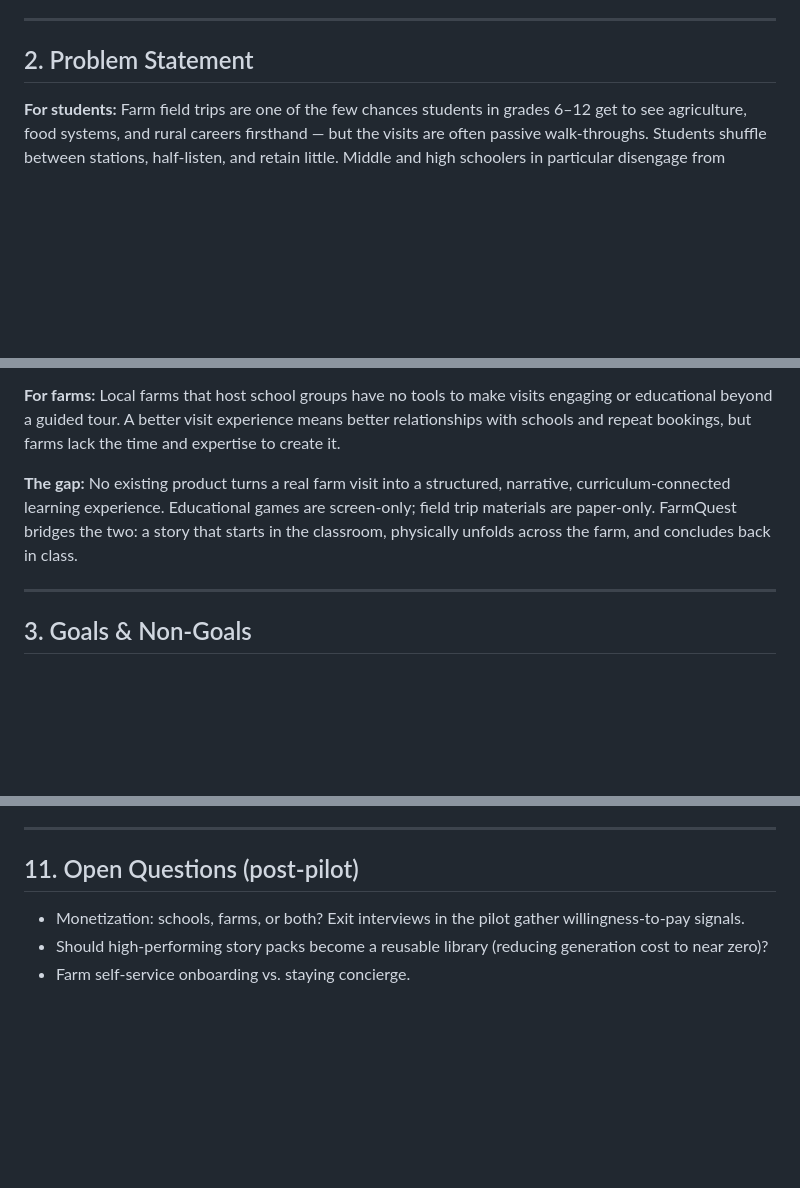
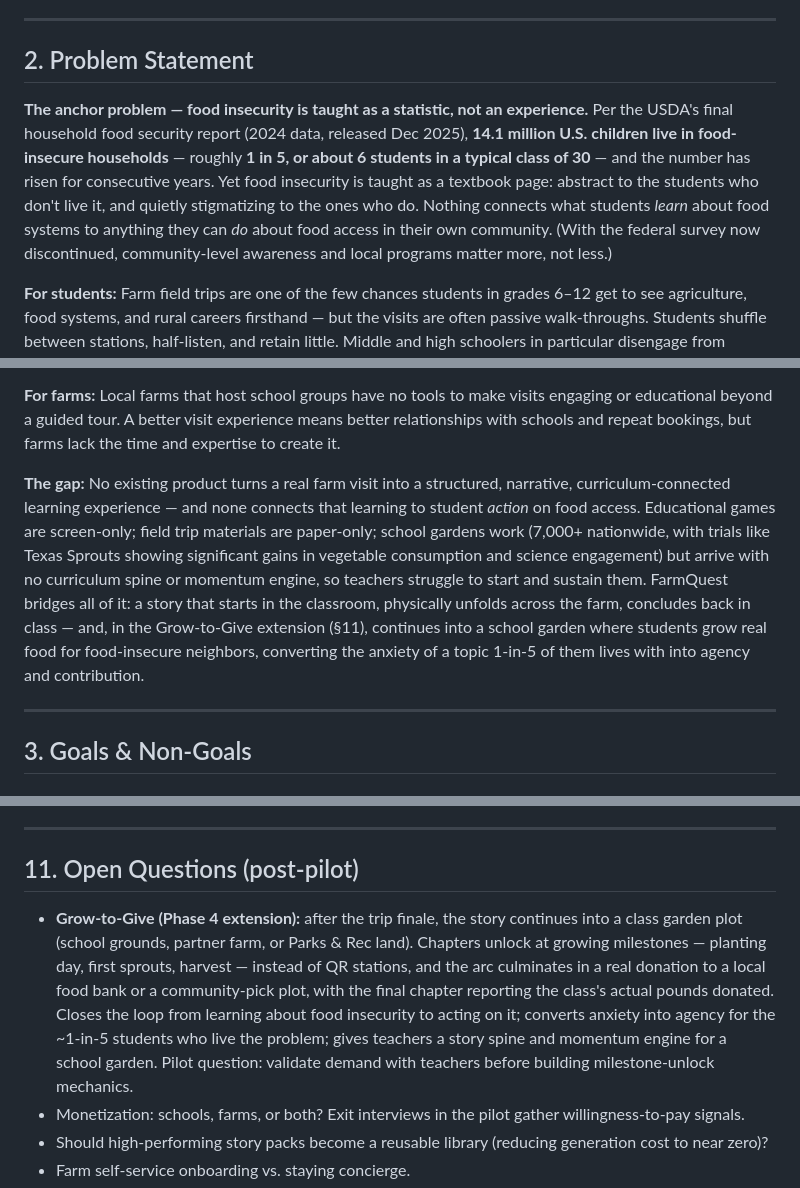
Before and after one commit to MoniqueMogul/Test, a Markdown page: PRD.md, 3 parts joined by grey strips. Rendered like a GitHub page; blank space fills up the shorter version.

Commit message:
Strengthen problem statement with food-insecurity data and Grow-to-Give
Anchor the problem in USDA 2024 data (14.1M children, ~1 in 5), add the
school-garden evidence base, and introduce the Grow-to-Give phase-4
extension: milestone-unlocked story chapters through a class garden
ending in a real food-bank donation.

Co-Authored-By: Claude Fable 5 <noreply@anthropic.com>
Claude-Session: https://claude.ai/code/session_01Q5Di2GdWCoun7eV8DBegc6

```diff
--- a/PRD.md
+++ b/PRD.md
@@ -24,13 +24,15 @@ Story tone and content must remain appropriate and appealing for K-12 students,
 
 ## 2. Problem Statement
 
+**The anchor problem — food insecurity is taught as a statistic, not an experience.** Per the USDA's final household food security report (2024 data, released Dec 2025), **14.1 million U.S. children live in food-insecure households** — roughly **1 in 5, or about 6 students in a typical class of 30** — and the number has risen for consecutive years. Yet food insecurity is taught as a textbook page: abstract to the students who don't live it, and quietly stigmatizing to the ones who do. Nothing connects what students *learn* about food systems to anything they can *do* about food access in their own community. (With the federal survey now discontinued, community-level awareness and local programs matter more, not less.)
+
 **For students:** Farm field trips are one of the few chances students in grades 6–12 get to see agriculture, food systems, and rural careers firsthand — but the visits are often passive walk-throughs. Students shuffle between stations, half-listen, and retain little. Middle and high schoolers in particular disengage from experiences that feel like they were designed for younger kids.
 
 **For teachers:** Teachers struggle to connect a one-day trip to their curriculum. Prep materials are generic or nonexistent, there's no structured activity during the visit, and post-trip reflection is usually a worksheet nobody enjoys. Building custom materials for a specific local farm is more work than most teachers can take on.
 
 **For farms:** Local farms that host school groups have no tools to make visits engaging or educational beyond a guided tour. A better visit experience means better relationships with schools and repeat bookings, but farms lack the time and expertise to create it.
 
-**The gap:** No existing product turns a real farm visit into a structured, narrative, curriculum-connected learning experience. Educational games are screen-only; field trip materials are paper-only. FarmQuest bridges the two: a story that starts in the classroom, physically unfolds across the farm, and concludes back in class.
+**The gap:** No existing product turns a real farm visit into a structured, narrative, curriculum-connected learning experience — and none connects that learning to student *action* on food access. Educational games are screen-only; field trip materials are paper-only; school gardens work (7,000+ nationwide, with trials like Texas Sprouts showing significant gains in vegetable consumption and science engagement) but arrive with no curriculum spine or momentum engine, so teachers struggle to start and sustain them. FarmQuest bridges all of it: a story that starts in the classroom, physically unfolds across the farm, concludes back in class — and, in the Grow-to-Give extension (§11), continues into a school garden where students grow real food for food-insecure neighbors, converting the anxiety of a topic 1-in-5 of them lives with into agency and contribution.
 
 ---
 
@@ -269,6 +271,7 @@ The pilot is free; success is measured in validation, not revenue.
 
 ## 11. Open Questions (post-pilot)
 
+- **Grow-to-Give (Phase 4 extension):** after the trip finale, the story continues into a class garden plot (school grounds, partner farm, or Parks & Rec land). Chapters unlock at growing milestones — planting day, first sprouts, harvest — instead of QR stations, and the arc culminates in a real donation to a local food bank or a community-pick plot, with the final chapter reporting the class's actual pounds donated. Closes the loop from learning about food insecurity to acting on it; converts anxiety into agency for the ~1-in-5 students who live the problem; gives teachers a story spine and momentum engine for a school garden. Pilot question: validate demand with teachers before building milestone-unlock mechanics.
 - Monetization: schools, farms, or both? Exit interviews in the pilot gather willingness-to-pay signals.
 - Should high-performing story packs become a reusable library (reducing generation cost to near zero)?
 - Farm self-service onboarding vs. staying concierge.
```
